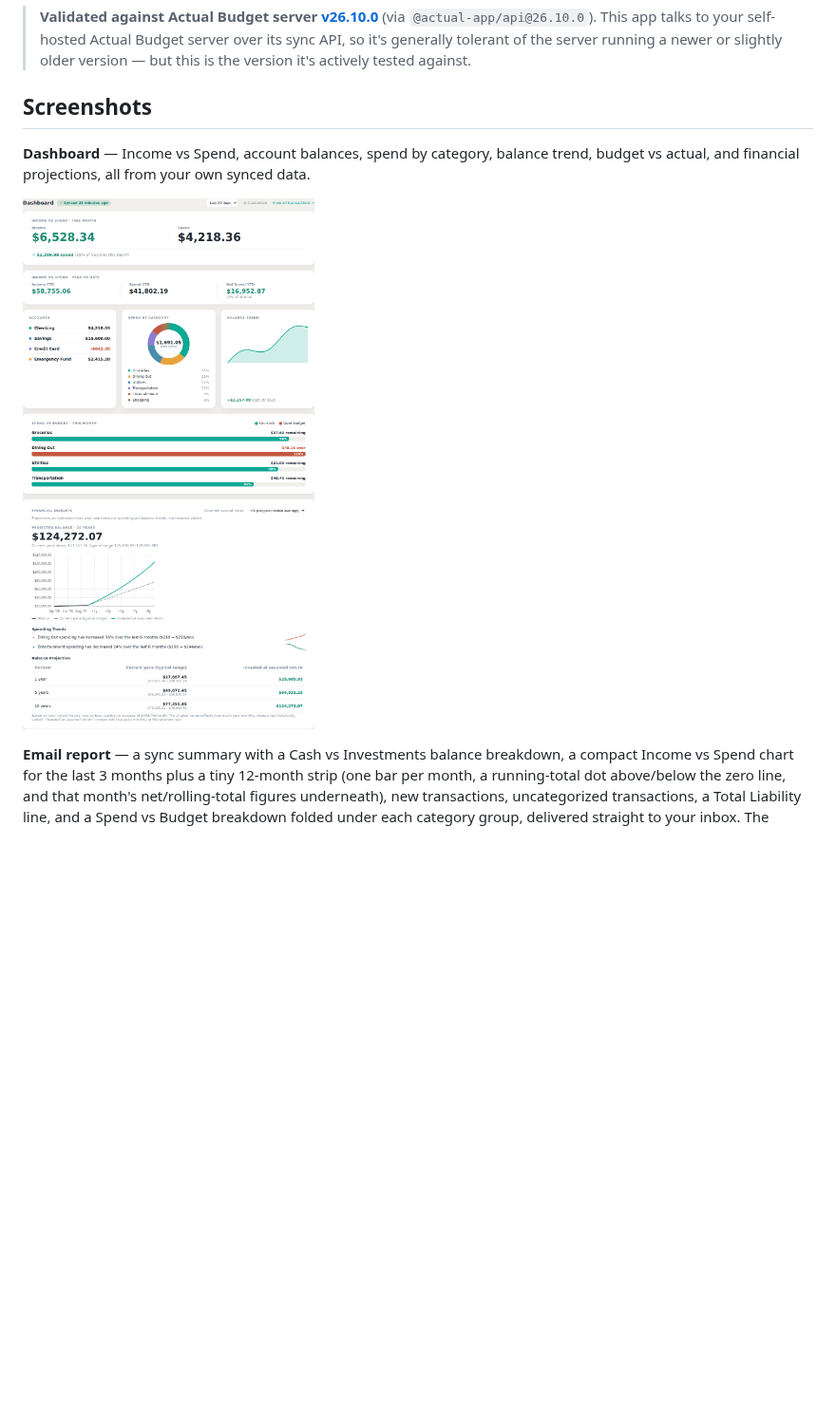
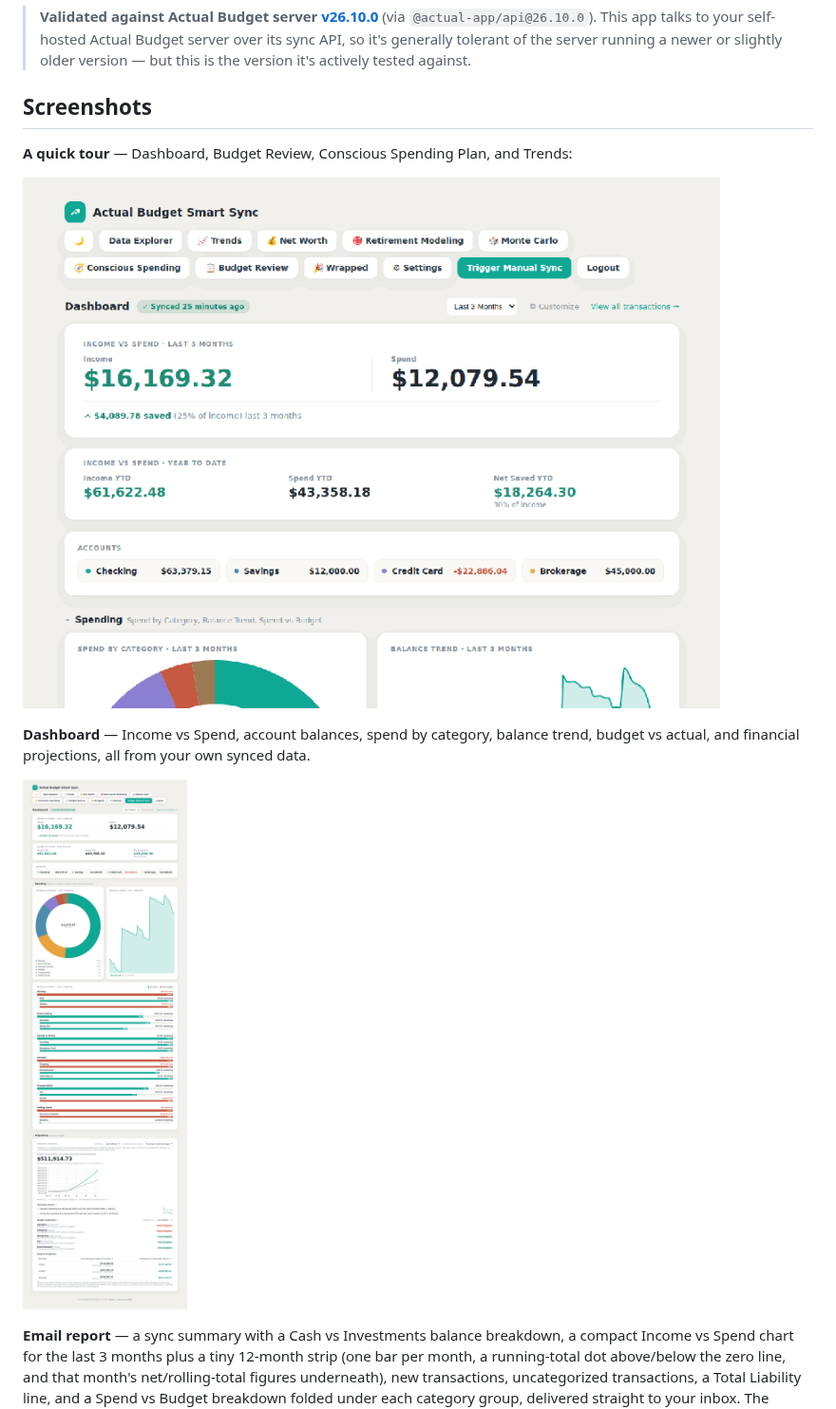
Before and after one commit to adambeltz2/actualbudget-sync, a Markdown page: README.md, the part around the change. Shown at 95% size. GitHub-like rendering; pictures changed too: docs/screenshots/app-tour.gif (added), docs/screenshots/dashboard.png; blank space fills up the shorter version.

```diff
--- a/README.md
+++ b/README.md
@@ -14,6 +14,10 @@ This service is designed to run independently of your main Actual Budget server.
 > **Validated against Actual Budget server [v26.10.0](https://actualbudget.org/blog/release-26.10.0/)** (via `@actual-app/api@26.10.0`). This app talks to your self-hosted Actual Budget server over its sync API, so it's generally tolerant of the server running a newer or slightly older version — but this is the version it's actively tested against.
 
 ## Screenshots
+
+**A quick tour** — Dashboard, Budget Review, Conscious Spending Plan, and Trends:
+
+![App tour](https://raw.githubusercontent.com/adambeltz2/actualbudget-sync/main/docs/screenshots/app-tour.gif)
 
 **Dashboard** — Income vs Spend, account balances, spend by category, balance trend, budget vs actual, and financial projections, all from your own synced data.
 
```
Also changed, not shown: backlog.md (+8 -0 lines), 1 other file.
